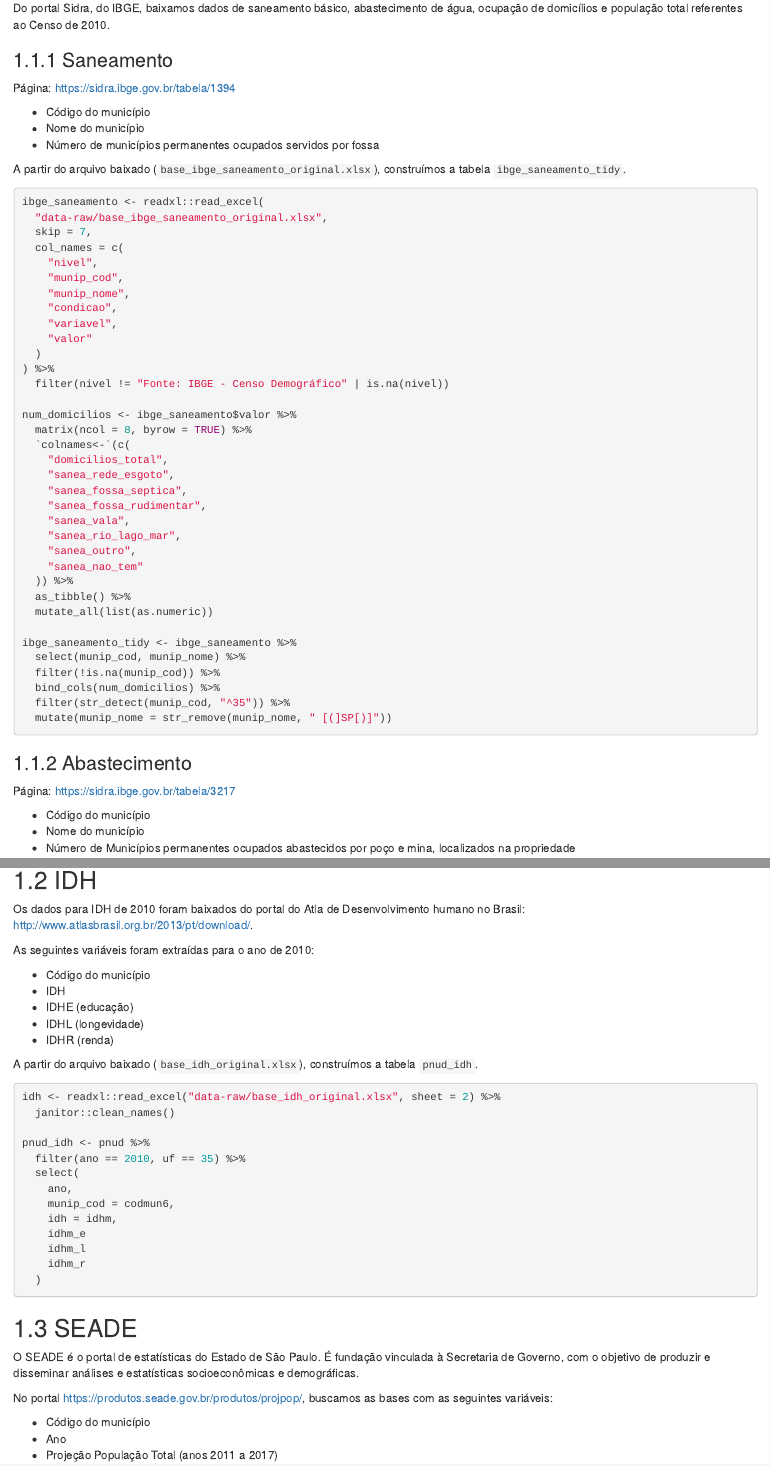
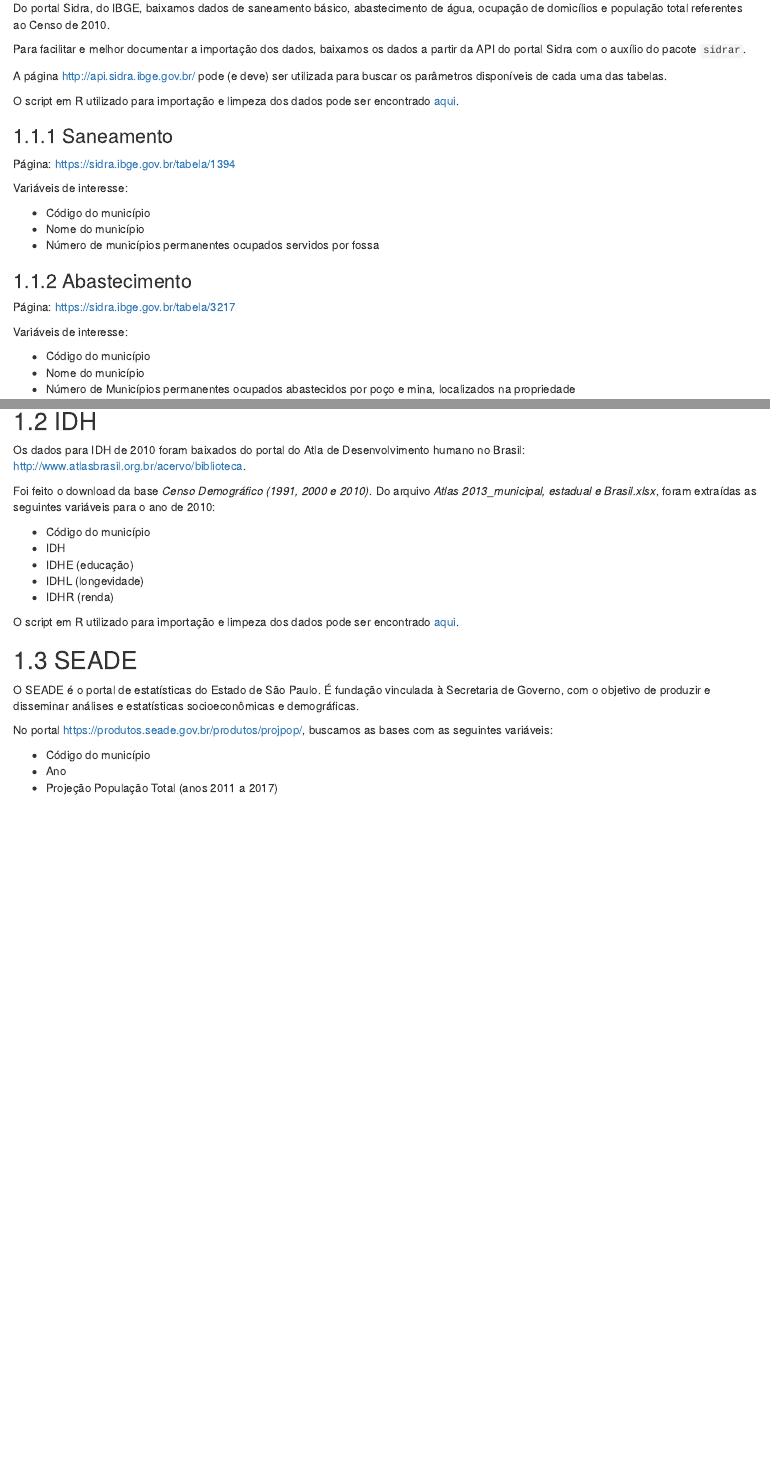
Before and after one commit to openvironment/ods6, an R Markdown document (docs/02-bases.Rmd): the page in a window 1100 px wide, from 150 px down, and a second part further down, joined at a grey line. Rendered offline with R 4.5, knitr and Pandoc, with nearby package versions; drawn as R Markdown's standard HTML page in place of the format the file asks for; some code elsewhere in the file could not run offline.

Commit message:
documentando download das bases

````diff
--- a/docs/02-bases.Rmd
+++ b/docs/02-bases.Rmd
@@ -10,56 +10,25 @@ A seguir, documentamos o processo de extração de dados e contrução das bases
 
 Do portal Sidra, do IBGE, baixamos dados de saneamento básico, abastecimento de água, ocupação de domicílios e população total referentes ao Censo de 2010.
 
+Para facilitar e melhor documentar a importação dos dados, baixamos os dados a partir da API do portal Sidra com o auxílio do pacote `sidrar`.
+
+A página [http://api.sidra.ibge.gov.br/](http://api.sidra.ibge.gov.br/) pode (e deve) ser utilizada para buscar os parâmetros disponíveis de cada uma das tabelas.
+
+O script em R utilizado para importação e limpeza dos dados pode ser encontrado [aqui](https://github.com/openvironment/ods6/blob/main/data-raw/ibge.R).
+
 ### Saneamento
 
 Página: https://sidra.ibge.gov.br/tabela/1394
 
+Variáveis de interesse:
+
 - Código do município
 - Nome do município
 - Número de municípios permanentes ocupados servidos por fossa
-
-A partir do arquivo baixado (`base_ibge_saneamento_original.xlsx`), construímos a tabela `ibge_saneamento_tidy`.
-
-```{r, eval = FALSE}
-ibge_saneamento <- readxl::read_excel(
-  "data-raw/base_ibge_saneamento_original.xlsx",
-  skip = 7,
-  col_names = c(
-    "nivel",
-    "munip_cod",
-    "munip_nome",
-    "condicao",
-    "variavel",
-    "valor"
-  )
-) %>%
-  filter(nivel != "Fonte: IBGE - Censo Demográfico" | is.na(nivel))
-
-num_domicilios <- ibge_saneamento$valor %>%
-  matrix(ncol = 8, byrow = TRUE) %>%
-  `colnames<-`(c(
-    "domicilios_total",
-    "sanea_rede_esgoto",
-    "sanea_fossa_septica",
-    "sanea_fossa_rudimentar",
-    "sanea_vala",
-    "sanea_rio_lago_mar",
-    "sanea_outro",
-    "sanea_nao_tem"
-  )) %>%
-  as_tibble() %>%
-  mutate_all(list(as.numeric))
-
-ibge_saneamento_tidy <- ibge_saneamento %>%
-  select(munip_cod, munip_nome) %>%
-  filter(!is.na(munip_cod)) %>%
-  bind_cols(num_domicilios) %>%
-  filter(str_detect(munip_cod, "^35")) %>%
-  mutate(munip_nome = str_remove(munip_nome, " [(]SP[)]"))
-```
 
 
 ### Abastecimento
 
 Página: https://sidra.ibge.gov.br/tabela/3217
 
+Variáveis de interesse:
@@ -124,8 +51,8 @@ ibge_populacao_tidy <- ibge_populacao %>%
 ## IDH
 
-Os dados para IDH de 2010 foram baixados do portal do Atla de Desenvolvimento humano no Brasil: [http://www.atlasbrasil.org.br/2013/pt/download/](http://www.atlasbrasil.org.br/2013/pt/download/).
+Os dados para IDH de 2010 foram baixados do portal do Atla de Desenvolvimento humano no Brasil: [http://www.atlasbrasil.org.br/acervo/biblioteca](http://www.atlasbrasil.org.br/acervo/biblioteca).
 
-As seguintes variáveis foram extraídas para o ano de 2010:
+Foi feito o download da base *Censo Demográfico (1991, 2000 e 2010)*. Do arquivo *Atlas 2013_municipal, estadual e Brasil.xlsx*, foram extraídas as seguintes variáveis para o ano de 2010:
 
 - Código do município
 - IDH
@@ -133,26 +60,7 @@ As seguintes variáveis foram extraídas para o ano de 2010:
 - IDHL (longevidade)
 - IDHR (renda)
 
-A partir do arquivo baixado (`base_idh_original.xlsx`), construímos a tabela `pnud_idh`.
-
-```{r, eval = FALSE}
-idh <- readxl::read_excel("data-raw/base_idh_original.xlsx", sheet = 2) %>%
-  janitor::clean_names()
-
-pnud_idh <- pnud %>%
-  filter(ano == 2010, uf == 35) %>%
-  select(
-    ano,
-    munip_cod = codmun6,
-    idh = idhm,
-    idhm_e
-    idhm_l
-    idhm_r
-  )
-```
-
-
-
+O script em R utilizado para importação e limpeza dos dados pode ser encontrado [aqui](https://github.com/openvironment/ods6/blob/main/data-raw/idh.R).
 
 ## SEADE
 
````
Also changed, not shown: docs/02-bases.Rmd (48 more changed lines).
